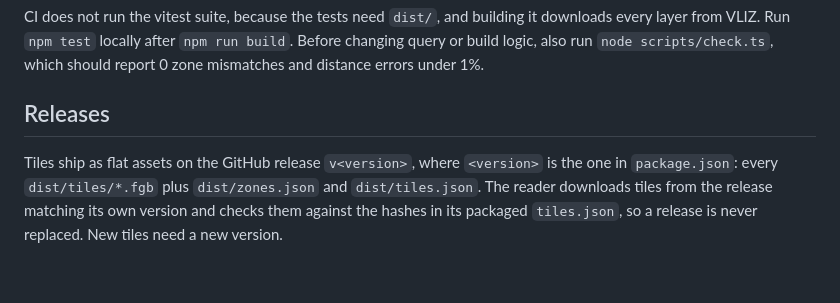
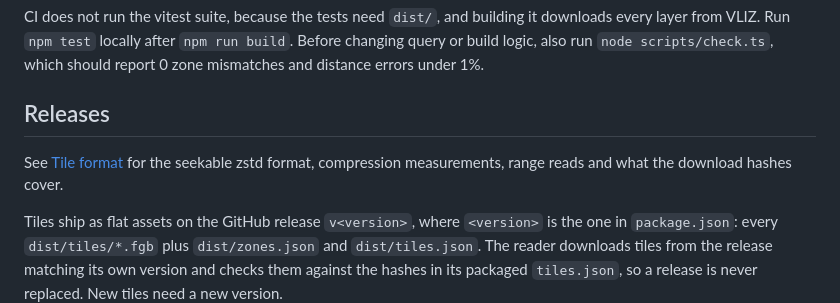
Before and after one commit to openwatersio/maritime-zones, a Markdown page: CONTRIBUTING.md, the part around the change. GitHub-like rendering; blank space fills up the shorter version.

Commit message:
Document the tile format and compression measurements

```diff
--- a/CONTRIBUTING.md
+++ b/CONTRIBUTING.md
@@ -40,6 +40,8 @@ CI does not run the vitest suite, because the tests need `dist/`, and building i
 
 ## Releases
 
+See [Tile format](docs/tile-format.md) for the seekable zstd format, compression measurements, range reads and what the download hashes cover.
+
 Tiles ship as flat assets on the GitHub release `v<version>`, where `<version>` is the one in `package.json`: every `dist/tiles/*.fgb` plus `dist/zones.json` and `dist/tiles.json`. The reader downloads tiles from the release matching its own version and checks them against the hashes in its packaged `tiles.json`, so a release is never replaced. New tiles need a new version.
 
 To release:
```
Also changed, not shown: docs/tile-format.md (added, +46 -0 lines).
